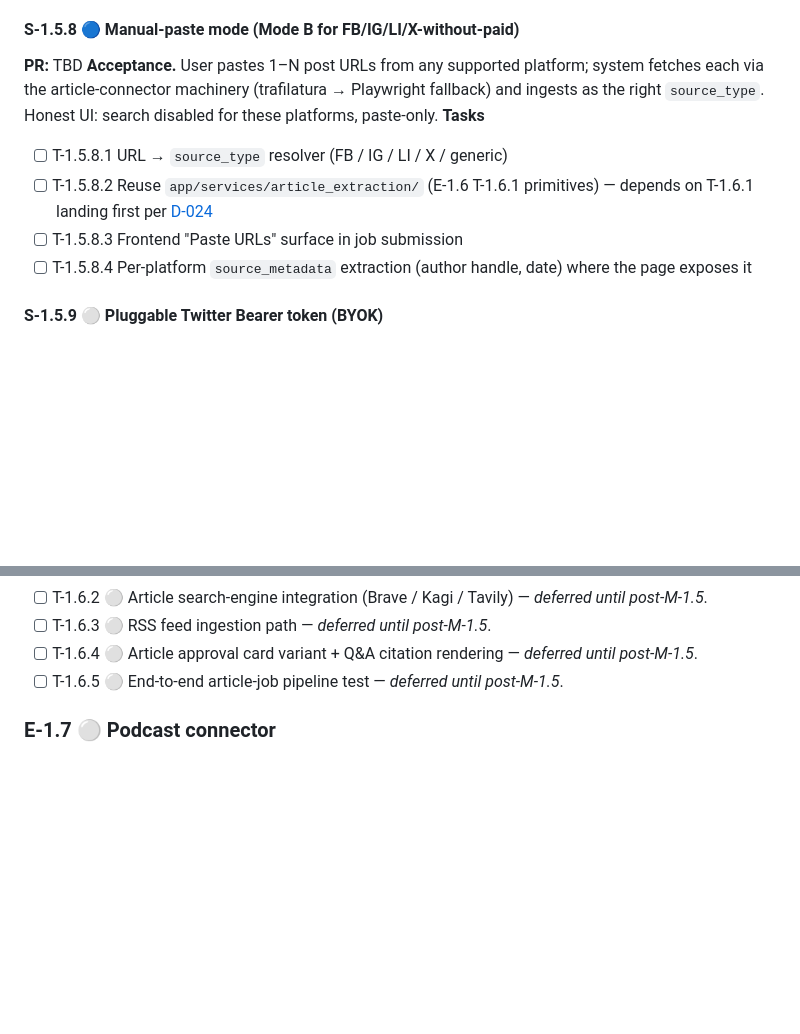
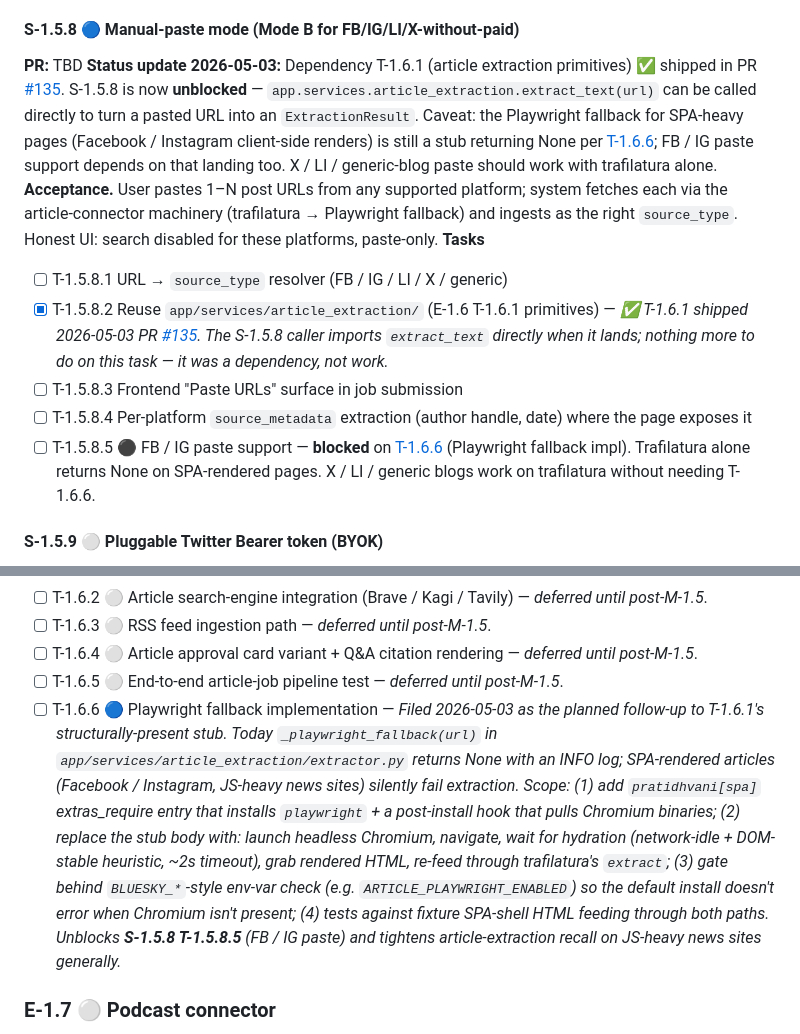
Before and after one commit to khoks/VideoResearchPro, a Markdown page: docs/initiatives.md, 2 parts joined by grey strips. Rendered like a GitHub page; blank space fills up the shorter version.

Commit message:
work: file T-1.6.6 Playwright fallback + S-1.5.8 unblock notes
Two work-tracker entries the curator pass surfaced but didn't file:

T-1.6.6 🔵 Playwright fallback implementation — under E-1.6.
T-1.6.1's stub state was documented inline ("structurally present
as a stub returning None") but had no task ID for future sessions
to find when picking up the follow-up. Now filed with concrete
scope: (1) `pratidhvani[spa]` extras_require + Chromium post-install
hook; (2) replace stub body with headless launch + hydration wait +
re-feed through trafilatura; (3) env-var gate so default install
doesn't error; (4) fixture-SPA-shell tests through both paths.
Blocks S-1.5.8 T-1.5.8.5 (FB / IG paste support).

S-1.5.8 status updates — Mode B paste-mode was 🔵 with no
visible status change after T-1.6.1 shipped. Two updates here:

  - "Status update 2026-05-03" block at the story header noting
    that the T-1.6.1 dependency cleared. X / LI / generic blogs
    work on trafilatura now; FB / IG still wait on Playwright.

  - T-1.5.8.2 ✅ — was a dependency-tracking task ("reuse the
    primitives once T-1.6.1 lands"), now done because T-1.6.1
    shipped. Marked done with PR #135 reference.

  - New T-1.5.8.5 ⚫ — explicitly blocked task for FB / IG paste
    support depending on T-1.6.6 (Playwright). Documents the
    cross-story dependency rather than leaving it implicit.

Companion to PR #139 (curator) — same branch.

Co-Authored-By: Claude Opus 4.7 <noreply@anthropic.com>

```diff
--- a/docs/initiatives.md
+++ b/docs/initiatives.md
@@ -200,12 +200,14 @@ This file is the project's **work-state board**. Every piece of work — shipped
 #### S-1.5.8 🔵 Manual-paste mode (Mode B for FB/IG/LI/X-without-paid)
 
 **PR:** TBD
+**Status update 2026-05-03:** Dependency T-1.6.1 (article extraction primitives) ✅ shipped in PR [#135](https://github.com/khoks/VideoResearchPro/pull/135). S-1.5.8 is now **unblocked** — `app.services.article_extraction.extract_text(url)` can be called directly to turn a pasted URL into an `ExtractionResult`. Caveat: the Playwright fallback for SPA-heavy pages (Facebook / Instagram client-side renders) is still a stub returning None per [T-1.6.6](#e-16--article-connector); FB / IG paste support depends on that landing too. X / LI / generic-blog paste should work with trafilatura alone.
 **Acceptance.** User pastes 1–N post URLs from any supported platform; system fetches each via the article-connector machinery (trafilatura → Playwright fallback) and ingests as the right `source_type`. Honest UI: search disabled for these platforms, paste-only.
 **Tasks**
 - [ ] T-1.5.8.1 URL → `source_type` resolver (FB / IG / LI / X / generic)
-- [ ] T-1.5.8.2 Reuse `app/services/article_extraction/` (E-1.6 T-1.6.1 primitives) — depends on T-1.6.1 landing first per [D-024](decisions.md#d-024--flip-e-16-to--with-primitives-only-scope-split-2026-04-28)
+- [x] T-1.5.8.2 Reuse `app/services/article_extraction/` (E-1.6 T-1.6.1 primitives) — *✅ T-1.6.1 shipped 2026-05-03 PR [#135](https://github.com/khoks/VideoResearchPro/pull/135). The S-1.5.8 caller imports `extract_text` directly when it lands; nothing more to do on this task — it was a dependency, not work.*
 - [ ] T-1.5.8.3 Frontend "Paste URLs" surface in job submission
 - [ ] T-1.5.8.4 Per-platform `source_metadata` extraction (author handle, date) where the page exposes it
+- [ ] T-1.5.8.5 ⚫ FB / IG paste support — **blocked** on [T-1.6.6](#e-16--article-connector) (Playwright fallback impl). Trafilatura alone returns None on SPA-rendered pages. X / LI / generic blogs work on trafilatura without needing T-1.6.6.
 
 #### S-1.5.9 ⚪ Pluggable Twitter Bearer token (BYOK)
 
@@ -281,6 +283,7 @@ This file is the project's **work-state board**. Every piece of work — shipped
 - [ ] T-1.6.3 ⚪ RSS feed ingestion path — *deferred until post-M-1.5*.
 - [ ] T-1.6.4 ⚪ Article approval card variant + Q&A citation rendering — *deferred until post-M-1.5*.
 - [ ] T-1.6.5 ⚪ End-to-end article-job pipeline test — *deferred until post-M-1.5*.
+- [ ] T-1.6.6 🔵 Playwright fallback implementation — *Filed 2026-05-03 as the planned follow-up to T-1.6.1's structurally-present stub. Today `_playwright_fallback(url)` in `app/services/article_extraction/extractor.py` returns None with an INFO log; SPA-rendered articles (Facebook / Instagram, JS-heavy news sites) silently fail extraction. Scope: (1) add `pratidhvani[spa]` extras_require entry that installs `playwright` + a post-install hook that pulls Chromium binaries; (2) replace the stub body with: launch headless Chromium, navigate, wait for hydration (network-idle + DOM-stable heuristic, ~2s timeout), grab rendered HTML, re-feed through trafilatura's `extract`; (3) gate behind `BLUESKY_*`-style env-var check (e.g. `ARTICLE_PLAYWRIGHT_ENABLED`) so the default install doesn't error when Chromium isn't present; (4) tests against fixture SPA-shell HTML feeding through both paths. Unblocks **S-1.5.8 T-1.5.8.5** (FB / IG paste) and tightens article-extraction recall on JS-heavy news sites generally.*
 
 ### E-1.7 ⚪ Podcast connector
 
```
